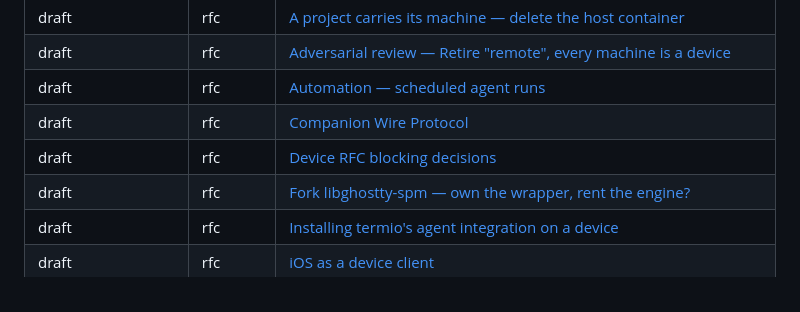
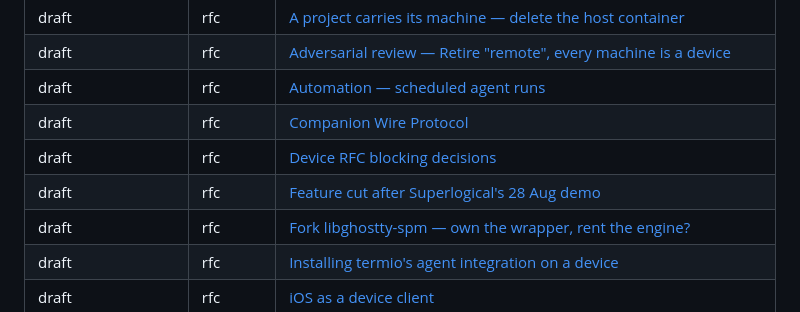
Before and after one commit to MichaelC001/termio, a Markdown page: docs/README.md, the part around the change. Rendered like a GitHub page.

Commit message:
docs(design): add the feature-cut RFC from the Superlogical demo

```diff
--- a/docs/README.md
+++ b/docs/README.md
@@ -111,6 +111,7 @@ from the real front matter).
 | draft | rfc | [Automation — scheduled agent runs](design/20260702-automation-scheduled-agent-runs.md) |
 | draft | rfc | [Companion Wire Protocol](design/20260810-companion-wire-protocol.md) |
 | draft | rfc | [Device RFC blocking decisions](design/20260814-remote-to-device.decisions.md) |
+| draft | rfc | [Feature cut after Superlogical's 28 Aug demo](design/20260829-feature-cut-after-superlogical-demo.md) |
 | draft | rfc | [Fork libghostty-spm — own the wrapper, rent the engine?](design/20260703-fork-libghostty-spm.md) |
 | draft | rfc | [Installing termio's agent integration on a device](design/20260824-agent-integration-on-a-device.md) |
 | draft | rfc | [iOS as a device client](design/20260824-ios-as-device-client.md) |
```
Also changed, not shown: docs/design/20260829-feature-cut-after-superlogical-demo.md (added, +207 -0 lines).
